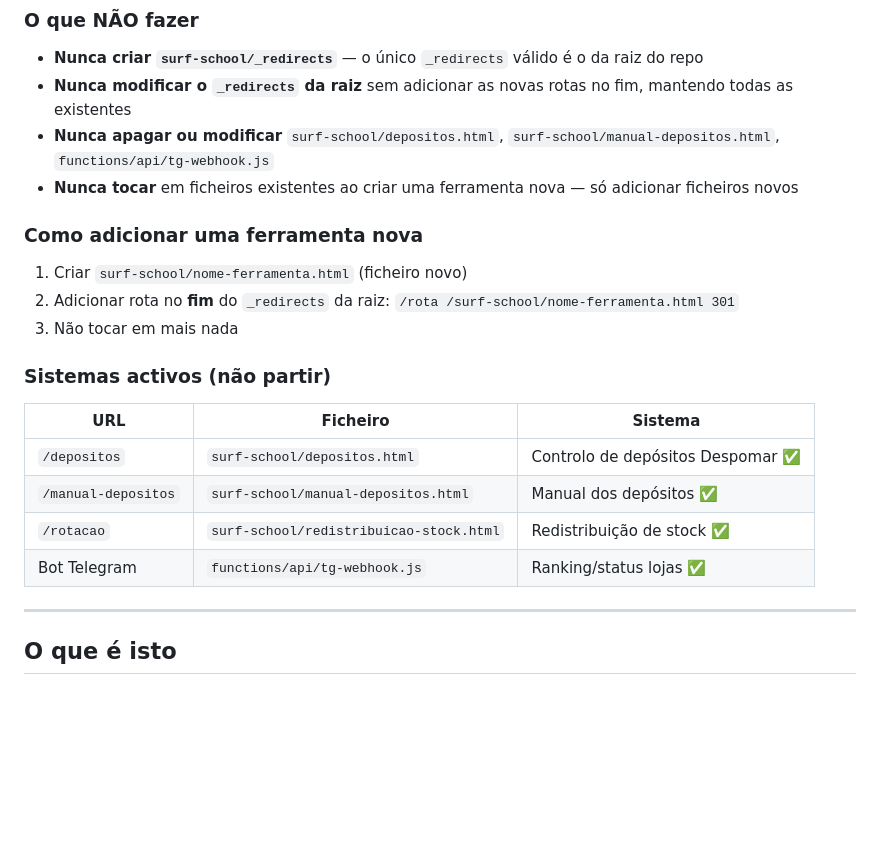
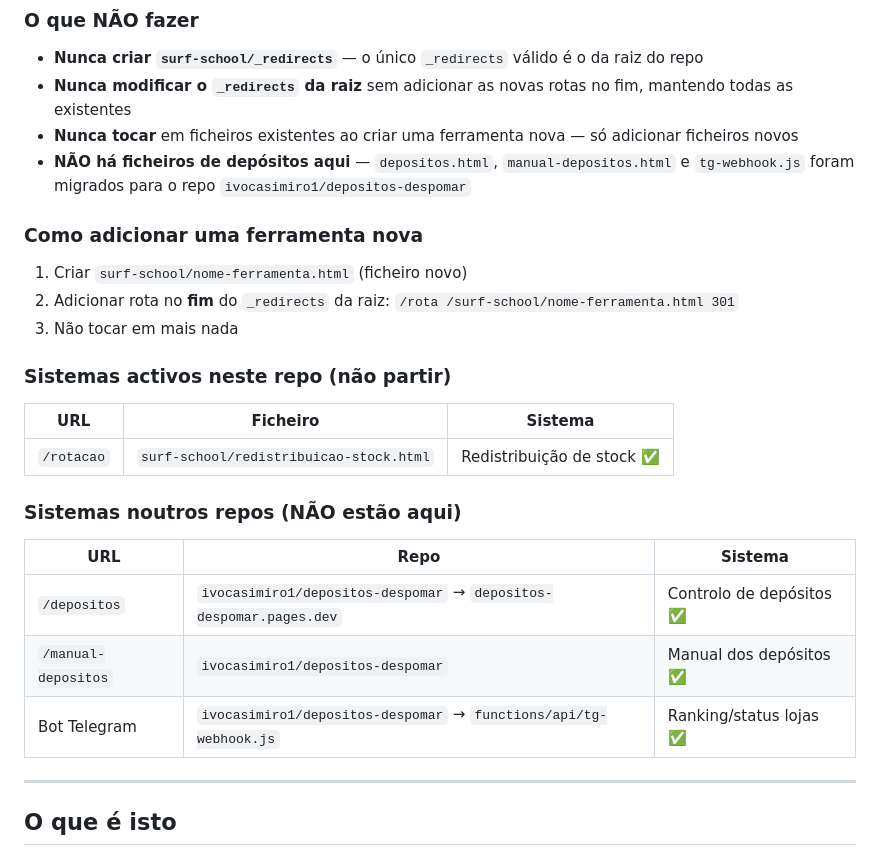
Before and after one commit to ivocasimiro1/Auditoria-, a Markdown page: CLAUDE.md, the part around the change. GitHub-like rendering; blank space fills up the shorter version.

Commit message:
CLAUDE.md: actualizar sistemas activos — depósitos migrados para depositos-despomar
Co-Authored-By: Claude Fable 5 <noreply@anthropic.com>
Claude-Session: https://claude.ai/code/session_01NEsRh6AKEUKyiBaVbfa63g

```diff
--- a/CLAUDE.md
+++ b/CLAUDE.md
@@ -7,21 +7,25 @@
 ### O que NÃO fazer
 - **Nunca criar `surf-school/_redirects`** — o único `_redirects` válido é o da raiz do repo
 - **Nunca modificar o `_redirects` da raiz** sem adicionar as novas rotas no fim, mantendo todas as existentes
-- **Nunca apagar ou modificar** `surf-school/depositos.html`, `surf-school/manual-depositos.html`, `functions/api/tg-webhook.js`
 - **Nunca tocar** em ficheiros existentes ao criar uma ferramenta nova — só adicionar ficheiros novos
+- **NÃO há ficheiros de depósitos aqui** — `depositos.html`, `manual-depositos.html` e `tg-webhook.js` foram migrados para o repo `ivocasimiro1/depositos-despomar`
 
 ### Como adicionar uma ferramenta nova
 1. Criar `surf-school/nome-ferramenta.html` (ficheiro novo)
 2. Adicionar rota no **fim** do `_redirects` da raiz: `/rota /surf-school/nome-ferramenta.html 301`
 3. Não tocar em mais nada
 
-### Sistemas activos (não partir)
+### Sistemas activos neste repo (não partir)
 | URL | Ficheiro | Sistema |
 |---|---|---|
-| `/depositos` | `surf-school/depositos.html` | Controlo de depósitos Despomar ✅ |
-| `/manual-depositos` | `surf-school/manual-depositos.html` | Manual dos depósitos ✅ |
 | `/rotacao` | `surf-school/redistribuicao-stock.html` | Redistribuição de stock ✅ |
-| Bot Telegram | `functions/api/tg-webhook.js` | Ranking/status lojas ✅ |
+
+### Sistemas noutros repos (NÃO estão aqui)
+| URL | Repo | Sistema |
+|---|---|---|
+| `/depositos` | `ivocasimiro1/depositos-despomar` → `depositos-despomar.pages.dev` | Controlo de depósitos ✅ |
+| `/manual-depositos` | `ivocasimiro1/depositos-despomar` | Manual dos depósitos ✅ |
+| Bot Telegram | `ivocasimiro1/depositos-despomar` → `functions/api/tg-webhook.js` | Ranking/status lojas ✅ |
 
 ---
 
```
